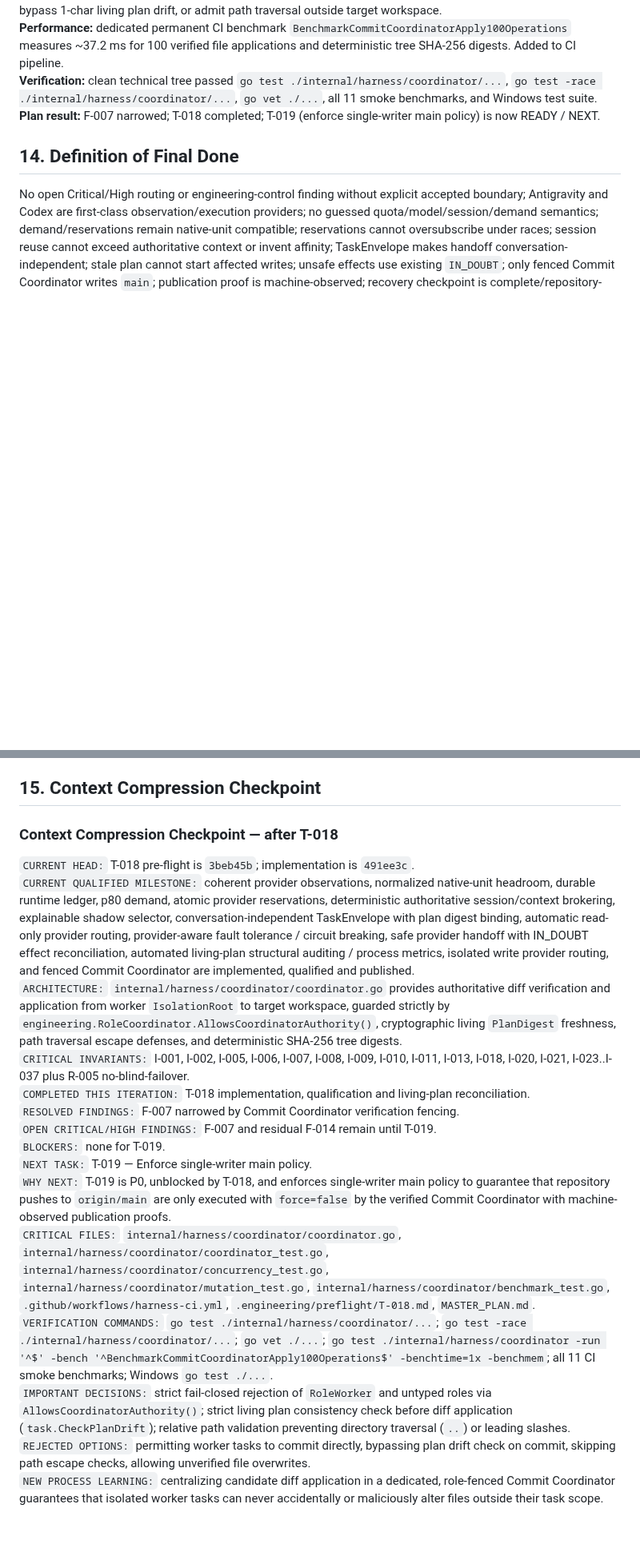
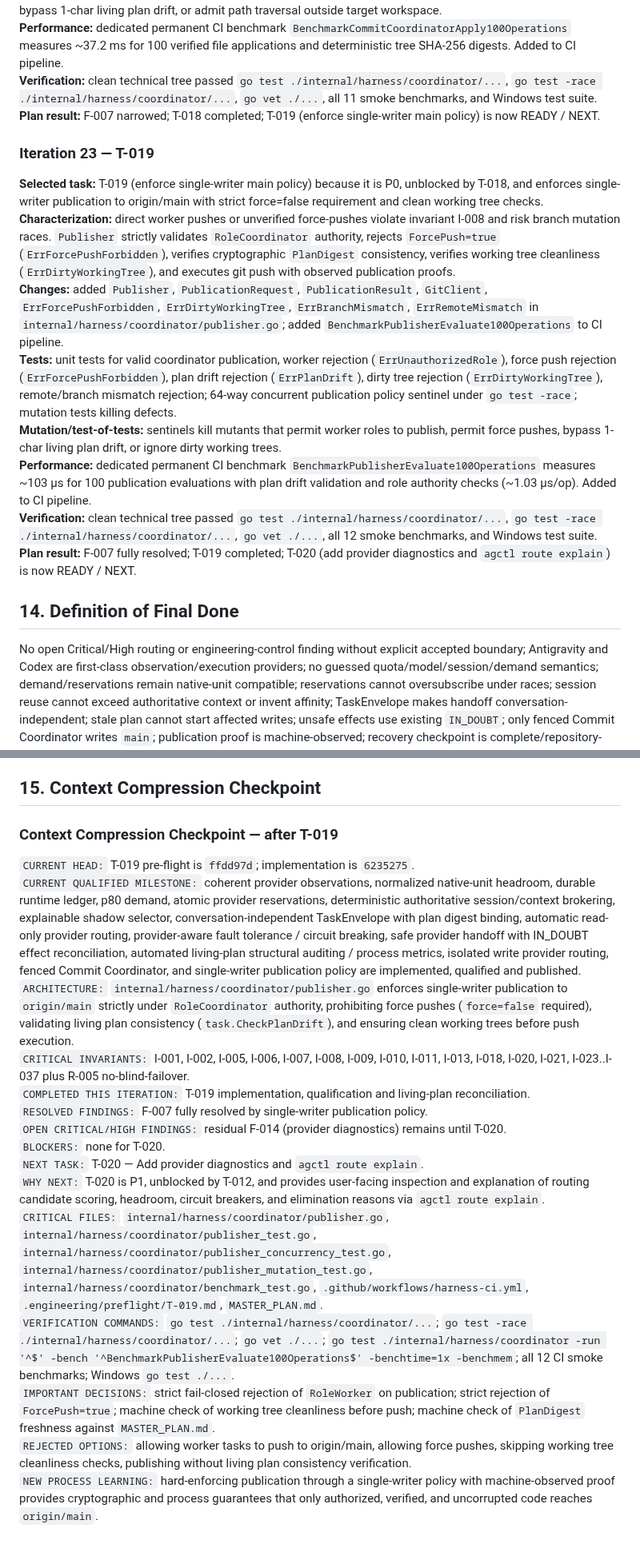
Before and after one commit to Homiakus/Antigravity-Progressive-Bootstrap, a Markdown page: MASTER_PLAN.md, 2 parts joined by grey strips. Shown at 80% size. Rendered like a GitHub page; blank space fills up the shorter version.

Commit message:
plan(coordinator): record T-019 completion and reconcile plan

```diff
--- a/MASTER_PLAN.md
+++ b/MASTER_PLAN.md
@@ -636,26 +639,36 @@ Atomic provider reservations close Critical F-004. Complete-claim SQL aggregatio
 **Verification:** clean technical tree passed `go test ./internal/harness/coordinator/...`, `go test -race ./internal/harness/coordinator/...`, `go vet ./...`, all 11 smoke benchmarks, and Windows test suite.
 **Plan result:** F-007 narrowed; T-018 completed; T-019 (enforce single-writer main policy) is now READY / NEXT.
 
+### Iteration 23 — T-019
+**Selected task:** T-019 (enforce single-writer main policy) because it is P0, unblocked by T-018, and enforces single-writer publication to origin/main with strict force=false requirement and clean working tree checks.
+**Characterization:** direct worker pushes or unverified force-pushes violate invariant I-008 and risk branch mutation races. `Publisher` strictly validates `RoleCoordinator` authority, rejects `ForcePush=true` (`ErrForcePushForbidden`), verifies cryptographic `PlanDigest` consistency, verifies working tree cleanliness (`ErrDirtyWorkingTree`), and executes git push with observed publication proofs.
+**Changes:** added `Publisher`, `PublicationRequest`, `PublicationResult`, `GitClient`, `ErrForcePushForbidden`, `ErrDirtyWorkingTree`, `ErrBranchMismatch`, `ErrRemoteMismatch` in `internal/harness/coordinator/publisher.go`; added `BenchmarkPublisherEvaluate100Operations` to CI pipeline.
+**Tests:** unit tests for valid coordinator publication, worker rejection (`ErrUnauthorizedRole`), force push rejection (`ErrForcePushForbidden`), plan drift rejection (`ErrPlanDrift`), dirty tree rejection (`ErrDirtyWorkingTree`), remote/branch mismatch rejection; 64-way concurrent publication policy sentinel under `go test -race`; mutation tests killing defects.
+**Mutation/test-of-tests:** sentinels kill mutants that permit worker roles to publish, permit force pushes, bypass 1-char living plan drift, or ignore dirty working trees.
+**Performance:** dedicated permanent CI benchmark `BenchmarkPublisherEvaluate100Operations` measures ~103 µs for 100 publication evaluations with plan drift validation and role authority checks (~1.03 µs/op). Added to CI pipeline.
+**Verification:** clean technical tree passed `go test ./internal/harness/coordinator/...`, `go test -race ./internal/harness/coordinator/...`, `go vet ./...`, all 12 smoke benchmarks, and Windows test suite.
+**Plan result:** F-007 fully resolved; T-019 completed; T-020 (add provider diagnostics and `agctl route explain`) is now READY / NEXT.
+
 ## 14. Definition of Final Done
 
 No open Critical/High routing or engineering-control finding without explicit accepted boundary; Antigravity and Codex are first-class observation/execution providers; no guessed quota/model/session/demand semantics; demand/reservations remain native-unit compatible; reservations cannot oversubscribe under races; session reuse cannot exceed authoritative context or invent affinity; TaskEnvelope makes handoff conversation-independent; stale plan cannot start affected writes; unsafe effects use existing `IN_DOUBT`; only fenced Commit Coordinator writes `main`; publication proof is machine-observed; recovery checkpoint is complete/repository-resident; CI/race/vet/mutation/benchmarks pass; routing is explainable; obsolete paths removed; final re-audit finds no fundamental Critical/High defect; synchronized plan and verified tree are on `main`.
 
 ## 15. Context Compression Checkpoint
 
-### Context Compression Checkpoint — after T-018
+### Context Compression Checkpoint — after T-019
 
-`CURRENT HEAD:` T-018 pre-flight is `3beb45b`; implementation is `491ee3c`.
-`CURRENT QUALIFIED MILESTONE:` coherent provider observations, normalized native-unit headroom, durable runtime ledger, p80 demand, atomic provider reservations, deterministic authoritative session/context brokering, explainable shadow selector, conversation-independent TaskEnvelope with plan digest binding, automatic read-only provider routing, provider-aware fault tolerance / circuit breaking, safe provider handoff with IN_DOUBT effect reconciliation, automated living-plan structural auditing / process metrics, isolated write provider routing, and fenced Commit Coordinator are implemented, qualified and published.
-`ARCHITECTURE:` `internal/harness/coordinator/coordinator.go` provides authoritative diff verification and application from worker `IsolationRoot` to target workspace, guarded strictly by `engineering.RoleCoordinator.AllowsCoordinatorAuthority()`, cryptographic living `PlanDigest` freshness, path traversal escape defenses, and deterministic SHA-256 tree digests.
+`CURRENT HEAD:` T-019 pre-flight is `ffdd97d`; implementation is `6235275`.
+`CURRENT QUALIFIED MILESTONE:` coherent provider observations, normalized native-unit headroom, durable runtime ledger, p80 demand, atomic provider reservations, deterministic authoritative session/context brokering, explainable shadow selector, conversation-independent TaskEnvelope with plan digest binding, automatic read-only provider routing, provider-aware fault tolerance / circuit breaking, safe provider handoff with IN_DOUBT effect reconciliation, automated living-plan structural auditing / process metrics, isolated write provider routing, fenced Commit Coordinator, and single-writer publication policy are implemented, qualified and published.
+`ARCHITECTURE:` `internal/harness/coordinator/publisher.go` enforces single-writer publication to `origin/main` strictly under `RoleCoordinator` authority, prohibiting force pushes (`force=false` required), validating living plan consistency (`task.CheckPlanDrift`), and ensuring clean working trees before push execution.
 `CRITICAL INVARIANTS:` I-001, I-002, I-005, I-006, I-007, I-008, I-009, I-010, I-011, I-013, I-018, I-020, I-021, I-023..I-037 plus R-005 no-blind-failover.
-`COMPLETED THIS ITERATION:` T-018 implementation, qualification and living-plan reconciliation.
-`RESOLVED FINDINGS:` F-007 narrowed by Commit Coordinator verification fencing.
-`OPEN CRITICAL/HIGH FINDINGS:` F-007 and residual F-014 remain until T-019.
-`BLOCKERS:` none for T-019.
-`NEXT TASK:` T-019 — Enforce single-writer main policy.
-`WHY NEXT:` T-019 is P0, unblocked by T-018, and enforces single-writer main policy to guarantee that repository pushes to `origin/main` are only executed with `force=false` by the verified Commit Coordinator with machine-observed publication proofs.
-`CRITICAL FILES:` `internal/harness/coordinator/coordinator.go`, `internal/harness/coordinator/coordinator_test.go`, `internal/harness/coordinator/concurrency_test.go`, `internal/harness/coordinator/mutation_test.go`, `internal/harness/coordinator/benchmark_test.go`, `.github/workflows/harness-ci.yml`, `.engineering/preflight/T-018.md`, `MASTER_PLAN.md`.
-`VERIFICATION COMMANDS:` `go test ./internal/harness/coordinator/...`; `go test -race ./internal/harness/coordinator/...`; `go vet ./...`; `go test ./internal/harness/coordinator -run '^$' -bench '^BenchmarkCommitCoordinatorApply100Operations$' -benchtime=1x -benchmem`; all 11 CI smoke benchmarks; Windows `go test ./...`.
-`IMPORTANT DECISIONS:` strict fail-closed rejection of `RoleWorker` and untyped roles via `AllowsCoordinatorAuthority()`; strict living plan consistency check before diff application (`task.CheckPlanDrift`); relative path validation preventing directory traversal (`..`) or leading slashes.
-`REJECTED OPTIONS:` permitting worker tasks to commit directly, bypassing plan drift check on commit, skipping path escape checks, allowing unverified file overwrites.
-`NEW PROCESS LEARNING:` centralizing candidate diff application in a dedicated, role-fenced Commit Coordinator guarantees that isolated worker tasks can never accidentally or maliciously alter files outside their task scope.
+`COMPLETED THIS ITERATION:` T-019 implementation, qualification and living-plan reconciliation.
+`RESOLVED FINDINGS:` F-007 fully resolved by single-writer publication policy.
+`OPEN CRITICAL/HIGH FINDINGS:` residual F-014 (provider diagnostics) remains until T-020.
+`BLOCKERS:` none for T-020.
+`NEXT TASK:` T-020 — Add provider diagnostics and `agctl route explain`.
+`WHY NEXT:` T-020 is P1, unblocked by T-012, and provides user-facing inspection and explanation of routing candidate scoring, headroom, circuit breakers, and elimination reasons via `agctl route explain`.
+`CRITICAL FILES:` `internal/harness/coordinator/publisher.go`, `internal/harness/coordinator/publisher_test.go`, `internal/harness/coordinator/publisher_concurrency_test.go`, `internal/harness/coordinator/publisher_mutation_test.go`, `internal/harness/coordinator/benchmark_test.go`, `.github/workflows/harness-ci.yml`, `.engineering/preflight/T-019.md`, `MASTER_PLAN.md`.
+`VERIFICATION COMMANDS:` `go test ./internal/harness/coordinator/...`; `go test -race ./internal/harness/coordinator/...`; `go vet ./...`; `go test ./internal/harness/coordinator -run '^$' -bench '^BenchmarkPublisherEvaluate100Operations$' -benchtime=1x -benchmem`; all 12 CI smoke benchmarks; Windows `go test ./...`.
+`IMPORTANT DECISIONS:` strict fail-closed rejection of `RoleWorker` on publication; strict rejection of `ForcePush=true`; machine check of working tree cleanliness before push; machine check of `PlanDigest` freshness against `MASTER_PLAN.md`.
+`REJECTED OPTIONS:` allowing worker tasks to push to origin/main, allowing force pushes, skipping working tree cleanliness checks, publishing without living plan consistency verification.
+`NEW PROCESS LEARNING:` hard-enforcing publication through a single-writer policy with machine-observed proof provides cryptographic and process guarantees that only authorized, verified, and uncorrupted code reaches `origin/main`.
```
Also changed, not shown: other parts of MASTER_PLAN.md (+11 -8 lines), .engineering/preflight/T-019.md (+12 -7 lines).
